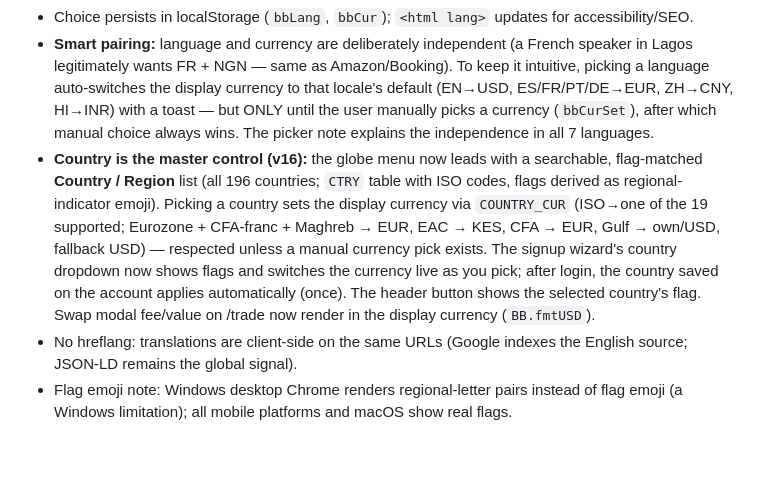
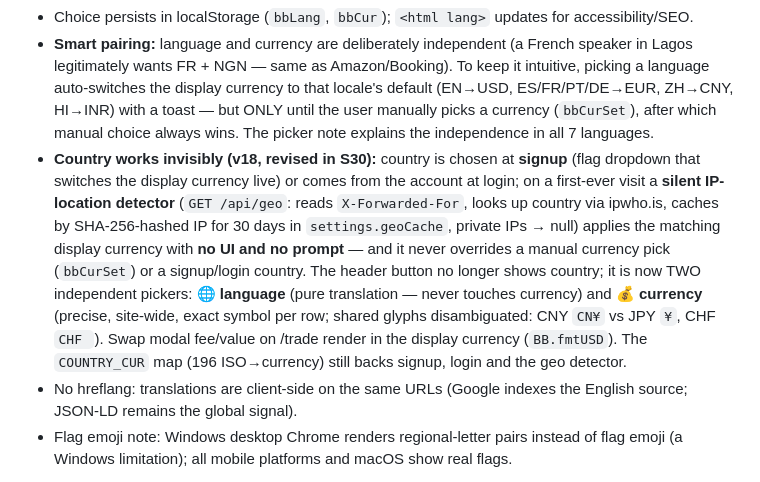
Before and after one commit to leephil1907-lab/bulltrade, a Markdown page: DEPLOYMENT.md, the part around the change. Rendered like a GitHub page; blank space fills up the shorter version.

Commit message:
S30: header = language + currency pickers only; country via signup + silent IP geo detector (/api/geo); language fully decoupled from currency; precise symbols (CNY CN¥, CHF)

```diff
--- a/DEPLOYMENT.md
+++ b/DEPLOYMENT.md
@@ -196,6 +196,6 @@ every 20s), and Admin → Trading Bots shows key requests, allocations and per-b
 - **Currency is display-only**: all accounts, wallets and trading remain USD; `BB.fmtUSD`/`BB.fmtPrice` convert at render time using `/api/fx` (open.er-api.com, 12h server cache in `settings.fx`, hardcoded seed fallback). Static marketing prices use `<span data-usd="10000">$10,000</span>`. Switching currency dispatches `bb:fx` (pages re-render on their poll cycles). The admin panel intentionally stays USD/English.
 - Choice persists in localStorage (`bbLang`, `bbCur`); `<html lang>` updates for accessibility/SEO.
 - **Smart pairing:** language and currency are deliberately independent (a French speaker in Lagos legitimately wants FR + NGN — same as Amazon/Booking). To keep it intuitive, picking a language auto-switches the display currency to that locale's default (EN→USD, ES/FR/PT/DE→EUR, ZH→CNY, HI→INR) with a toast — but ONLY until the user manually picks a currency (`bbCurSet`), after which manual choice always wins. The picker note explains the independence in all 7 languages.
-- **Country is the master control (v16):** the globe menu now leads with a searchable, flag-matched **Country / Region** list (all 196 countries; `CTRY` table with ISO codes, flags derived as regional-indicator emoji). Picking a country sets the display currency via `COUNTRY_CUR` (ISO→one of the 19 supported; Eurozone + CFA-franc + Maghreb → EUR, EAC → KES, CFA → EUR, Gulf → own/USD, fallback USD) — respected unless a manual currency pick exists. The signup wizard's country dropdown now shows flags and switches the currency live as you pick; after login, the country saved on the account applies automatically (once). The header button shows the selected country's flag. Swap modal fee/value on /trade now render in the display currency (`BB.fmtUSD`).
+- **Country works invisibly (v18, revised in S30):** country is chosen at **signup** (flag dropdown that switches the display currency live) or comes from the account at login; on a first-ever visit a **silent IP-location detector** (`GET /api/geo`: reads `X-Forwarded-For`, looks up country via ipwho.is, caches by SHA-256-hashed IP for 30 days in `settings.geoCache`, private IPs → null) applies the matching display currency with **no UI and no prompt** — and it never overrides a manual currency pick (`bbCurSet`) or a signup/login country. The header button no longer shows country; it is now TWO independent pickers: 🌐 **language** (pure translation — never touches currency) and 💰 **currency** (precise, site-wide, exact symbol per row; shared glyphs disambiguated: CNY `CN¥` vs JPY `¥`, CHF `CHF `). Swap modal fee/value on /trade render in the display currency (`BB.fmtUSD`). The `COUNTRY_CUR` map (196 ISO→currency) still backs signup, login and the geo detector.
 - No hreflang: translations are client-side on the same URLs (Google indexes the English source; JSON-LD remains the global signal).
 - Flag emoji note: Windows desktop Chrome renders regional-letter pairs instead of flag emoji (a Windows limitation); all mobile platforms and macOS show real flags.
```
